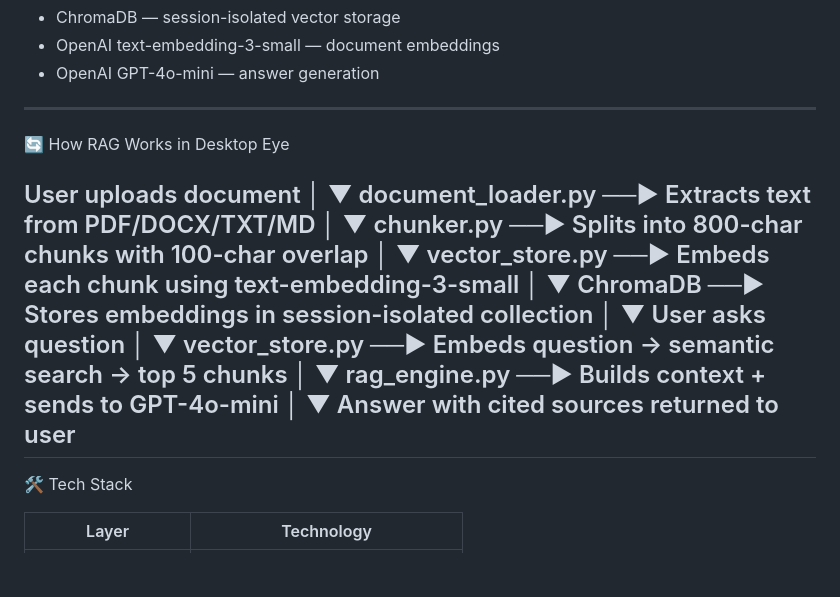
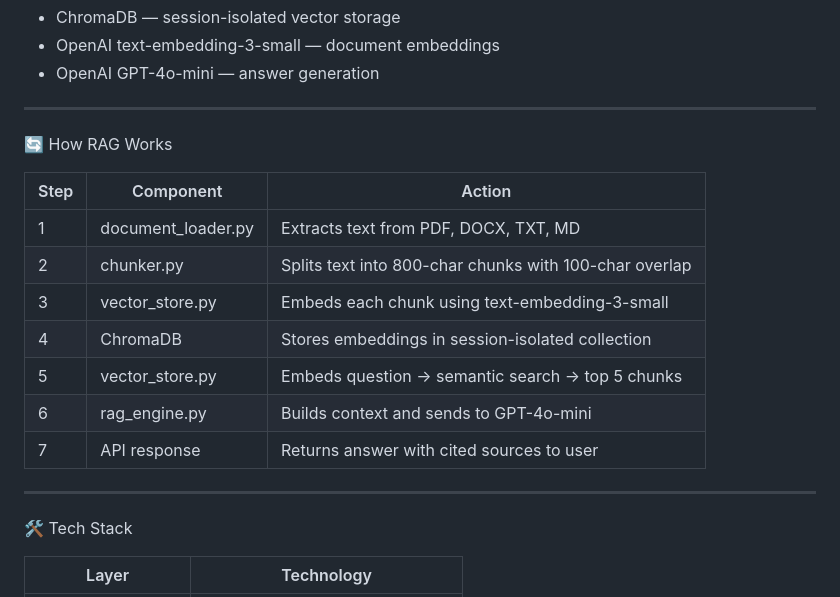
Before and after one commit to SrijanPoudel/Desktop-Eye, a Markdown page: README.md, the part around the change. GitHub-like rendering; blank space fills up the shorter version.

Commit message:
Revise RAG workflow description in README
Updated the RAG workflow section for clarity and formatting.

```diff
--- a/README.md
+++ b/README.md
@@ -18,34 +18,18 @@ Data Layer
 - OpenAI GPT-4o-mini — answer generation
 --------------------------------------------------------------------------------------------------------------------------------------------------------
 
-🔄 How RAG Works in Desktop Eye
+ 🔄 How RAG Works
 
-User uploads document
-        │
-        ▼
-document_loader.py ──► Extracts text from PDF/DOCX/TXT/MD
-        │
-        ▼
-chunker.py ──► Splits into 800-char chunks with 100-char overlap
-        │
-        ▼
-vector_store.py ──► Embeds each chunk using text-embedding-3-small
-        │
-        ▼
-ChromaDB ──► Stores embeddings in session-isolated collection
-        │
-        ▼
-User asks question
-        │
-        ▼
-vector_store.py ──► Embeds question → semantic search → top 5 chunks
-        │
-        ▼
-rag_engine.py ──► Builds context + sends to GPT-4o-mini
-        │
-        ▼
-Answer with cited sources returned to user
----------------------------------------------------------------------------------------------------------------------------------------------------------
+| Step | Component | Action |
+|------|-----------|--------|
+| 1 | document_loader.py | Extracts text from PDF, DOCX, TXT, MD |
+| 2 | chunker.py | Splits text into 800-char chunks with 100-char overlap |
+| 3 | vector_store.py | Embeds each chunk using text-embedding-3-small |
+| 4 | ChromaDB | Stores embeddings in session-isolated collection |
+| 5 | vector_store.py | Embeds question → semantic search → top 5 chunks |
+| 6 | rag_engine.py | Builds context and sends to GPT-4o-mini |
+| 7 | API response | Returns answer with cited sources to user |
+--------------------------------------------------------------------------------------------------------------------------------------------------------
 
 🛠 Tech Stack
 
```
